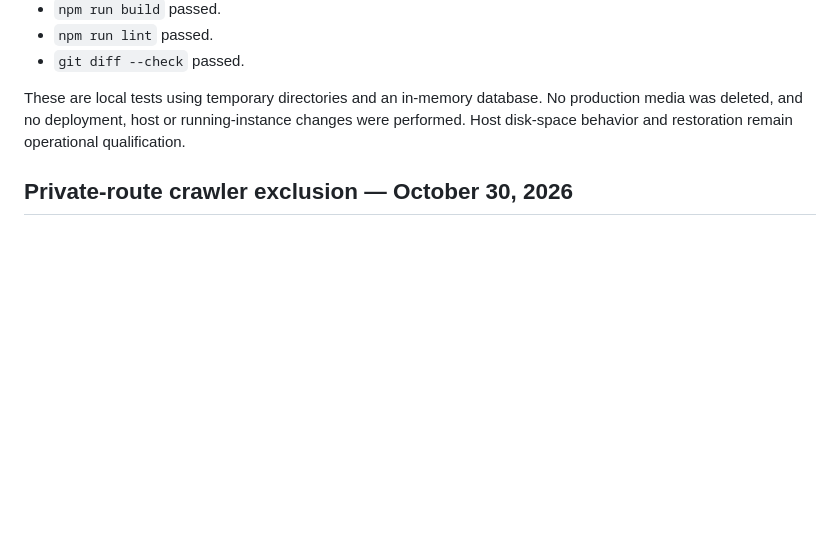
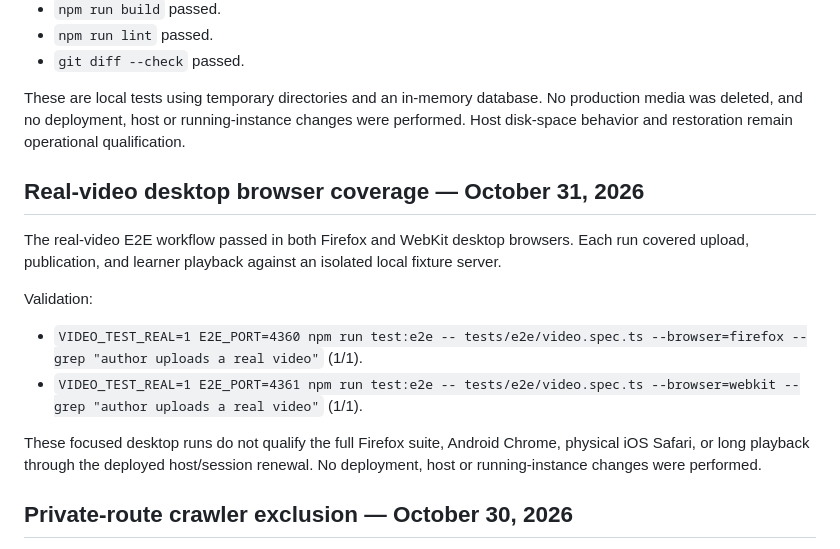
Before and after one commit to souzamonteiro/maia-lms, a Markdown page: docs/11-validation.md, the part around the change. Drawn GitHub-style; blank space fills up the shorter version.

Commit message:
Record desktop real-video browser coverage
Co-authored-by: Copilot <223556219+Copilot@users.noreply.github.com>

```diff
--- a/docs/11-validation.md
+++ b/docs/11-validation.md
@@ -2366,6 +2366,20 @@ No production media was deleted, and no deployment, host or running-instance
 changes were performed. Host disk-space behavior and restoration remain
 operational qualification.
 
+## Real-video desktop browser coverage — October 31, 2026
+
+The real-video E2E workflow passed in both Firefox and WebKit desktop browsers.
+Each run covered upload, publication, and learner playback against an isolated
+local fixture server.
+
+Validation:
+- `VIDEO_TEST_REAL=1 E2E_PORT=4360 npm run test:e2e -- tests/e2e/video.spec.ts --browser=firefox --grep "author uploads a real video"` (1/1).
+- `VIDEO_TEST_REAL=1 E2E_PORT=4361 npm run test:e2e -- tests/e2e/video.spec.ts --browser=webkit --grep "author uploads a real video"` (1/1).
+
+These focused desktop runs do not qualify the full Firefox suite, Android Chrome,
+physical iOS Safari, or long playback through the deployed host/session renewal.
+No deployment, host or running-instance changes were performed.
+
 ## Private-route crawler exclusion — October 30, 2026
 
 The public SEO integration test now verifies all six private-path `Disallow`
```
Also changed, not shown: TODO.md (+8 -1 lines).
